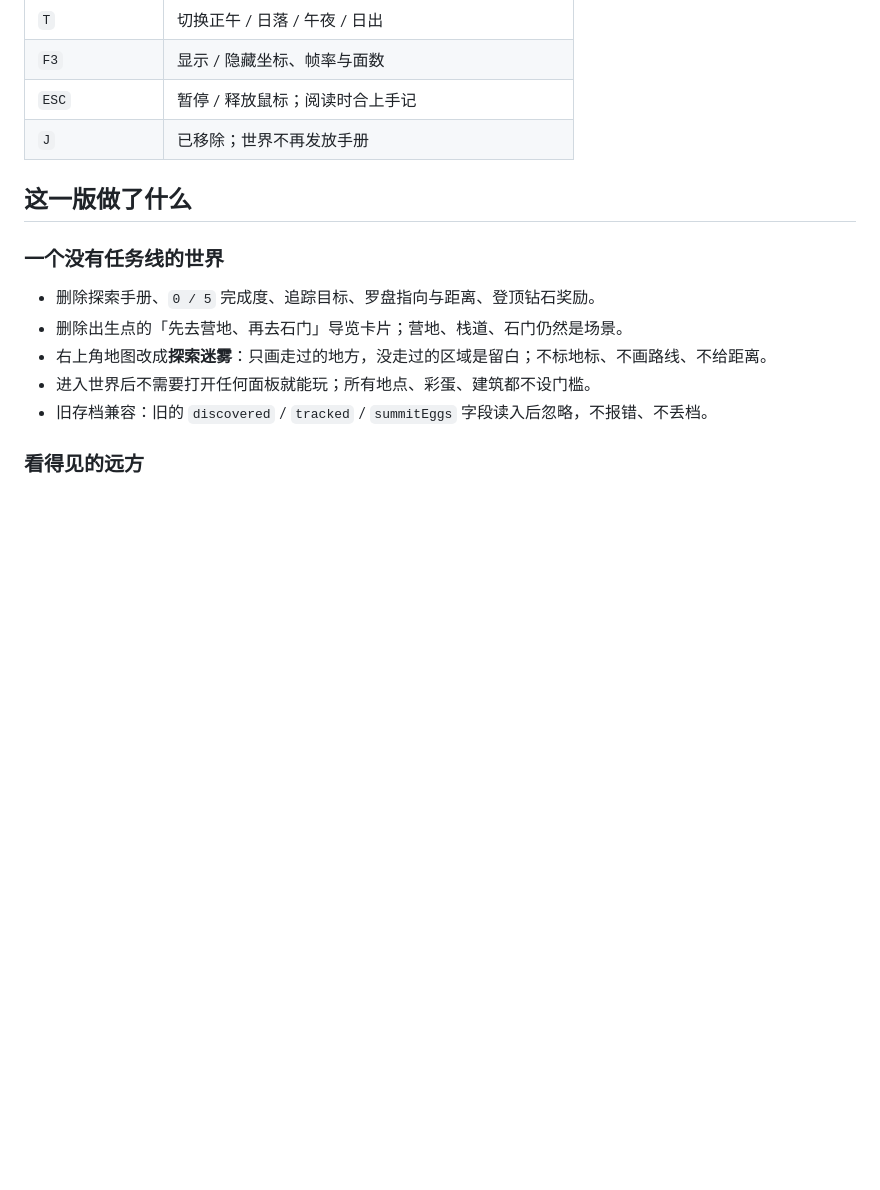
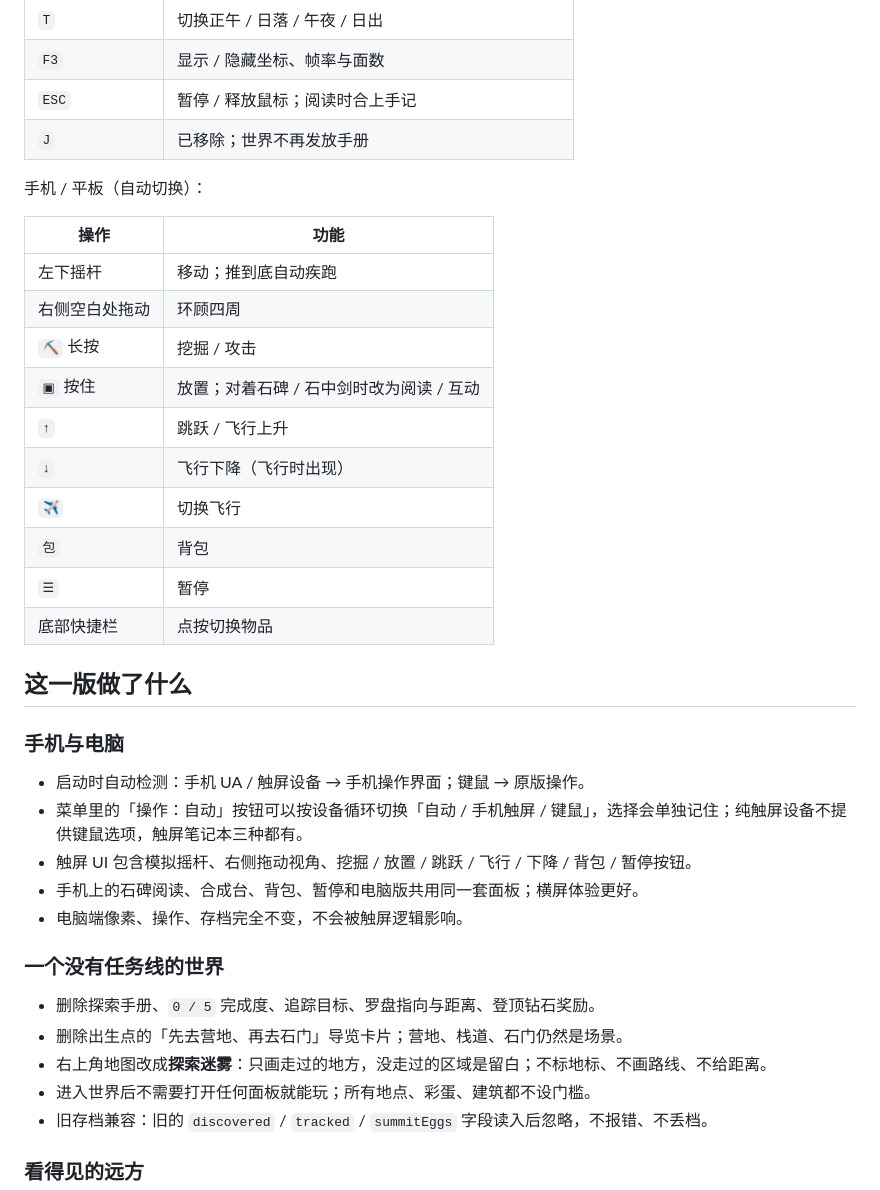
Before and after one commit to Timi0210/minecraft, a Markdown page: README.md, the part around one of its changes. Rendered like a GitHub page; blank space fills up the shorter version.

```diff
--- a/README.md
+++ b/README.md
@@ -54,7 +57,30 @@ python3 -m http.server 8000
 | `ESC` | 暂停 / 释放鼠标；阅读时合上手记 |
 | `J` | 已移除；世界不再发放手册 |
 
+手机 / 平板（自动切换）：
+
+| 操作 | 功能 |
+| --- | --- |
+| 左下摇杆 | 移动；推到底自动疾跑 |
+| 右侧空白处拖动 | 环顾四周 |
+| `⛏` 长按 | 挖掘 / 攻击 |
+| `▣` 按住 | 放置；对着石碑 / 石中剑时改为阅读 / 互动 |
+| `↑` | 跳跃 / 飞行上升 |
+| `↓` | 飞行下降（飞行时出现） |
+| `✈` | 切换飞行 |
+| `包` | 背包 |
+| `☰` | 暂停 |
+| 底部快捷栏 | 点按切换物品 |
+
 ## 这一版做了什么
+
+### 手机与电脑
+
+- 启动时自动检测：手机 UA / 触屏设备 → 手机操作界面；键鼠 → 原版操作。
+- 菜单里的「操作：自动」按钮可以按设备循环切换「自动 / 手机触屏 / 键鼠」，选择会单独记住；纯触屏设备不提供键鼠选项，触屏笔记本三种都有。
+- 触屏 UI 包含模拟摇杆、右侧拖动视角、挖掘 / 放置 / 跳跃 / 飞行 / 下降 / 背包 / 暂停按钮。
+- 手机上的石碑阅读、合成台、背包、暂停和电脑版共用同一套面板；横屏体验更好。
+- 电脑端像素、操作、存档完全不变，不会被触屏逻辑影响。
 
 ### 一个没有任务线的世界
 
```
Also changed, not shown: other parts of README.md (+23 -1 lines), screenshots/ow-menu.png, screenshots/ow-mobile-menu.png (added), 10 other files.
